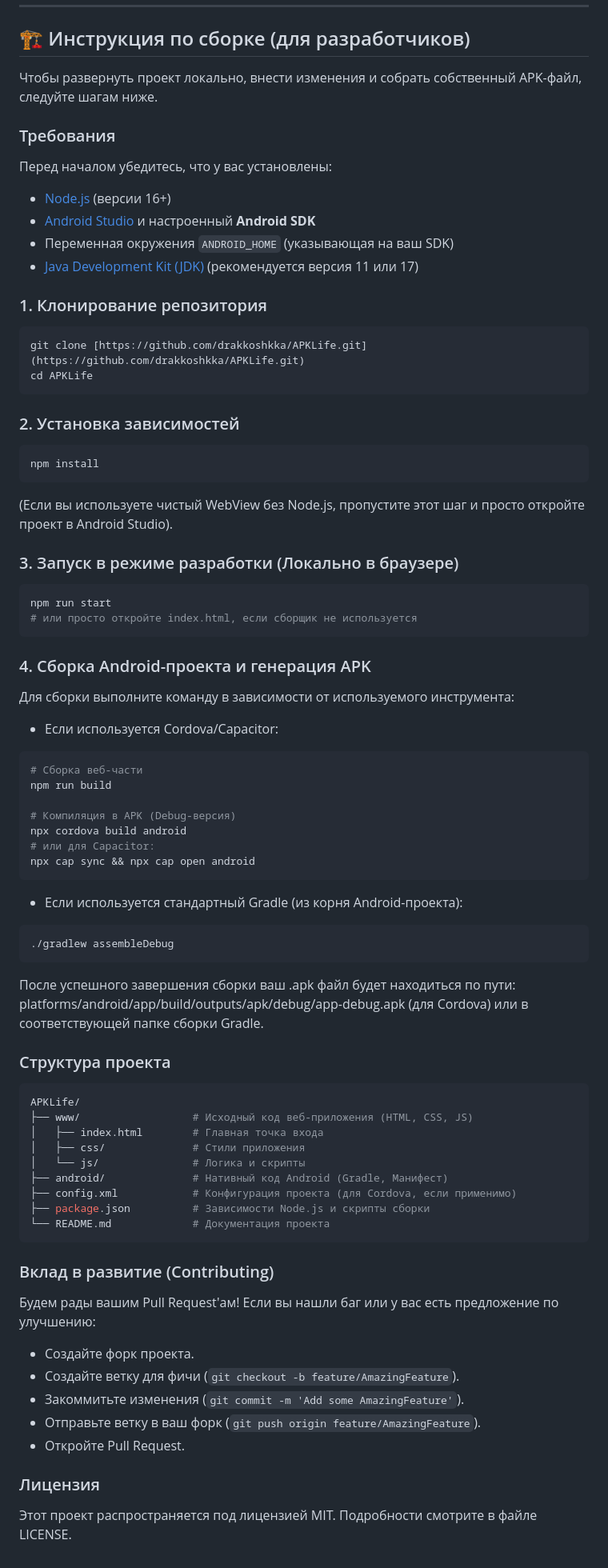
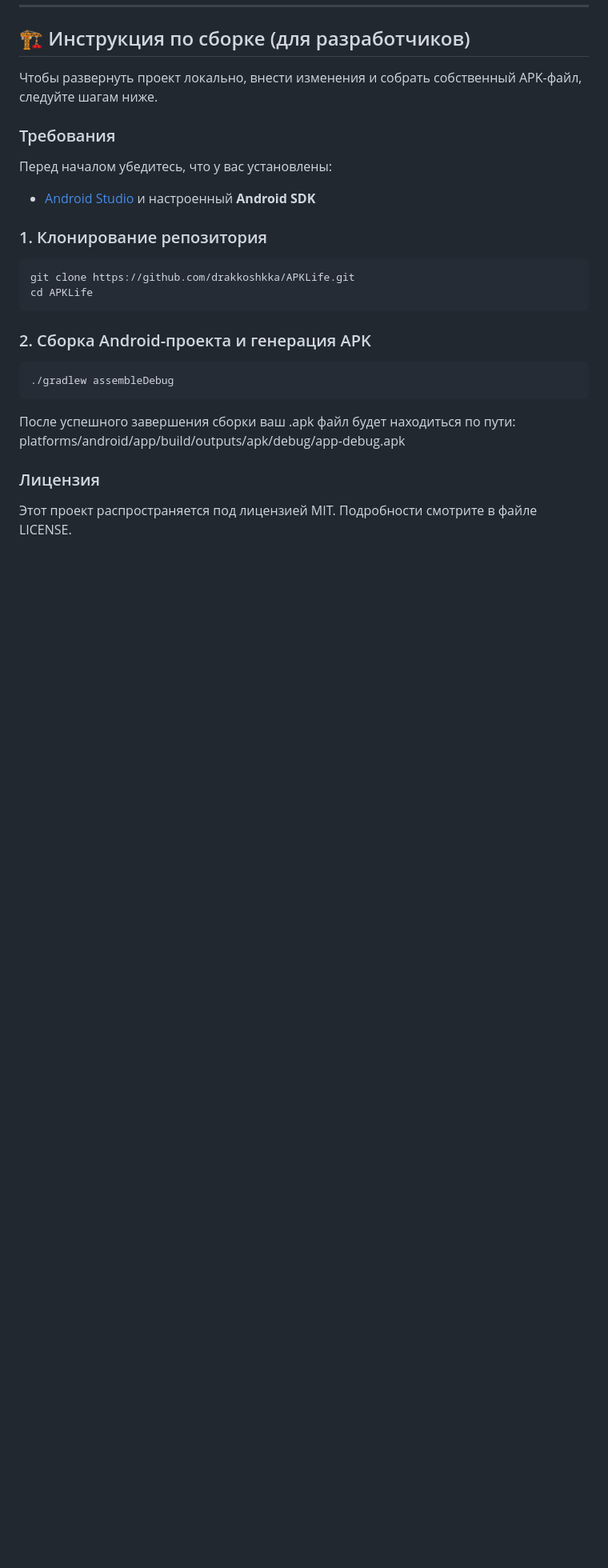
Before and after one commit to DRAKKOSHKKA/APKLife, a Markdown page: README.md, the part around one of its changes. Shown at 80% size. Rendered like a GitHub page; blank space fills up the shorter version.

Commit message:
Revise README with new project details and setup
Updated project description and installation instructions.

````diff
--- a/README.md
+++ b/README.md
@@ -40,62 +40,19 @@
 
 ### Требования
 Перед началом убедитесь, что у вас установлены:
-* [Node.js](https://nodejs.org/) (версии 16+)
 * [Android Studio](https://developer.android.com/studio) и настроенный **Android SDK**
-* Переменная окружения `ANDROID_HOME` (указывающая на ваш SDK)
-* [Java Development Kit (JDK)](https://www.oracle.com/java/technologies/downloads/) (рекомендуется версия 11 или 17)
 
 ### 1. Клонирование репозитория
 ```bash
-git clone [https://github.com/drakkoshkka/APKLife.git](https://github.com/drakkoshkka/APKLife.git)
+git clone https://github.com/drakkoshkka/APKLife.git
 cd APKLife
 ```
-### 2. Установка зависимостей
-```bash
-npm install
-```
-(Если вы используете чистый WebView без Node.js, пропустите этот шаг и просто откройте проект в Android Studio).
-### 3. Запуск в режиме разработки (Локально в браузере)
-```bash
-npm run start
-# или просто откройте index.html, если сборщик не используется
-```
-### 4. Сборка Android-проекта и генерация APK
-Для сборки выполните команду в зависимости от используемого инструмента:
-* Если используется Cordova/Capacitor:
-```bash
-# Сборка веб-части
-npm run build
-
-# Компиляция в APK (Debug-версия)
-npx cordova build android
-# или для Capacitor:
-npx cap sync && npx cap open android
-```
-* Если используется стандартный Gradle (из корня Android-проекта):
+### 2. Сборка Android-проекта и генерация APK
 ```bash
 ./gradlew assembleDebug
 ```
 После успешного завершения сборки ваш .apk файл будет находиться по пути:
-platforms/android/app/build/outputs/apk/debug/app-debug.apk (для Cordova) или в соответствующей папке сборки Gradle.
-### Структура проекта
-```bash
-APKLife/
-├── www/                  # Исходный код веб-приложения (HTML, CSS, JS)
-│   ├── index.html        # Главная точка входа
-│   ├── css/              # Стили приложения
-│   └── js/               # Логика и скрипты
-├── android/              # Нативный код Android (Gradle, Манифест)
-├── config.xml            # Конфигурация проекта (для Cordova, если применимо)
-├── package.json          # Зависимости Node.js и скрипты сборки
-└── README.md             # Документация проекта
-```
-### Вклад в развитие (Contributing)
-Будем рады вашим Pull Request'ам! Если вы нашли баг или у вас есть предложение по улучшению:
-* Создайте форк проекта.
-* Создайте ветку для фичи (`git checkout -b feature/AmazingFeature`).
-* Закоммитьте изменения (`git commit -m 'Add some AmazingFeature'`).
-* Отправьте ветку в ваш форк (`git push origin feature/AmazingFeature`).
-* Откройте Pull Request.
+platforms/android/app/build/outputs/apk/debug/app-debug.apk
+
 ### Лицензия
 Этот проект распространяется под лицензией MIT. Подробности смотрите в файле LICENSE.
````
Also changed, not shown: other parts of README.md (+2 -2 lines).
